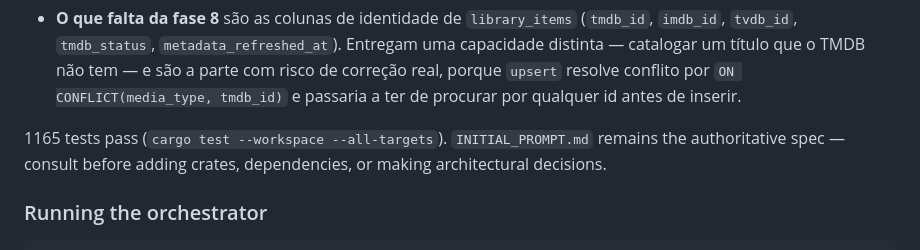
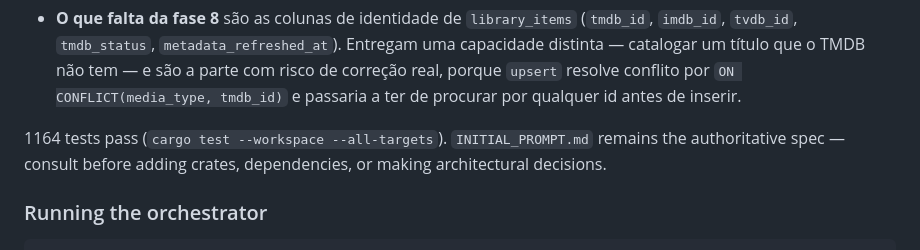
Before and after one commit to lluiseduardo-silva/brarr, a Markdown page: CLAUDE.md, the part around the change. Rendered like a GitHub page.

Commit message:
docs: correct the test count
Co-Authored-By: Claude Opus 5 <noreply@anthropic.com>

```diff
--- a/CLAUDE.md
+++ b/CLAUDE.md
@@ -92,7 +92,7 @@ Implemented end-to-end pipeline plus rules engine, orchestrator service, and WAS
 - **`tests/metadata_boundary.rs`** fecha as duas fronteiras que fazem "acrescentar um provedor" ser trabalho finito: nenhum tipo de crate de provedor em `src/db/` ou `src/web/` (exceção única e documentada: o texto de atribuição, que as duas licenças condicionam a exibir e que precisa aparecer esteja a credencial configurada ou não), e nenhum braço `_ =>` em `match` sobre `MetadataSource`. Havia três violações vivas quando o bloco começou. Ambos foram rodados **contra violação deliberada** antes de entrar; o primeiro rascunho do varredor de curinga acusava dois handlers inocentes por ler um `match` aninhado dentro do corpo de um braço, e por isso agora olha só os braços do próprio `match` — a contagem de chaves pode terminar um bloco cedo, e isso só produz falso *passe*, nunca falsa acusação.
 - **O que falta da fase 8** são as colunas de identidade de `library_items` (`tmdb_id`, `imdb_id`, `tvdb_id`, `tmdb_status`, `metadata_refreshed_at`). Entregam uma capacidade distinta — catalogar um título que o TMDB não tem — e são a parte com risco de correção real, porque `upsert` resolve conflito por `ON CONFLICT(media_type, tmdb_id)` e passaria a ter de procurar por qualquer id antes de inserir.
 
-1165 tests pass (`cargo test --workspace --all-targets`). `INITIAL_PROMPT.md` remains the authoritative spec — consult before adding crates, dependencies, or making architectural decisions.
+1164 tests pass (`cargo test --workspace --all-targets`). `INITIAL_PROMPT.md` remains the authoritative spec — consult before adding crates, dependencies, or making architectural decisions.
 
 ### Running the orchestrator
 
```
